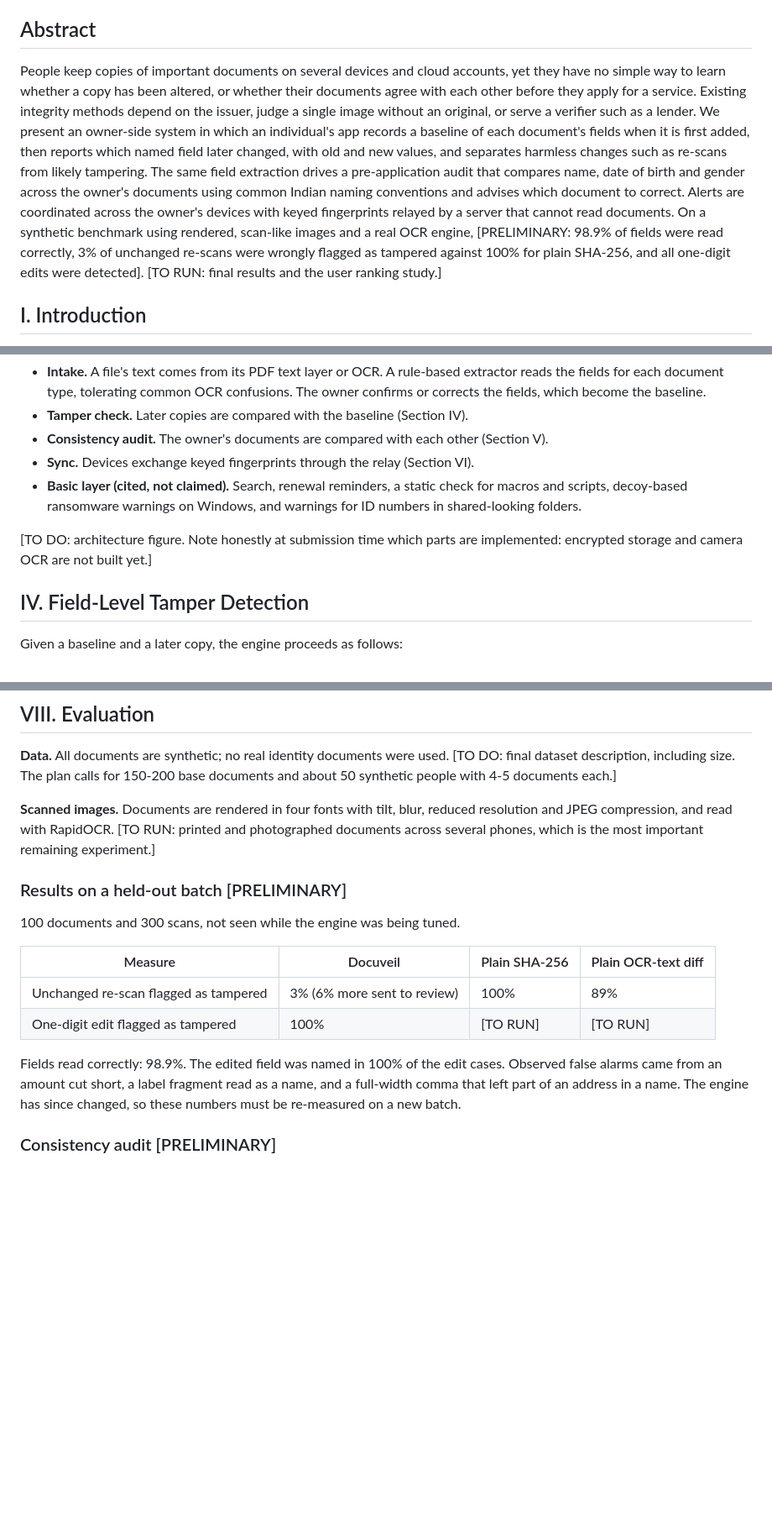
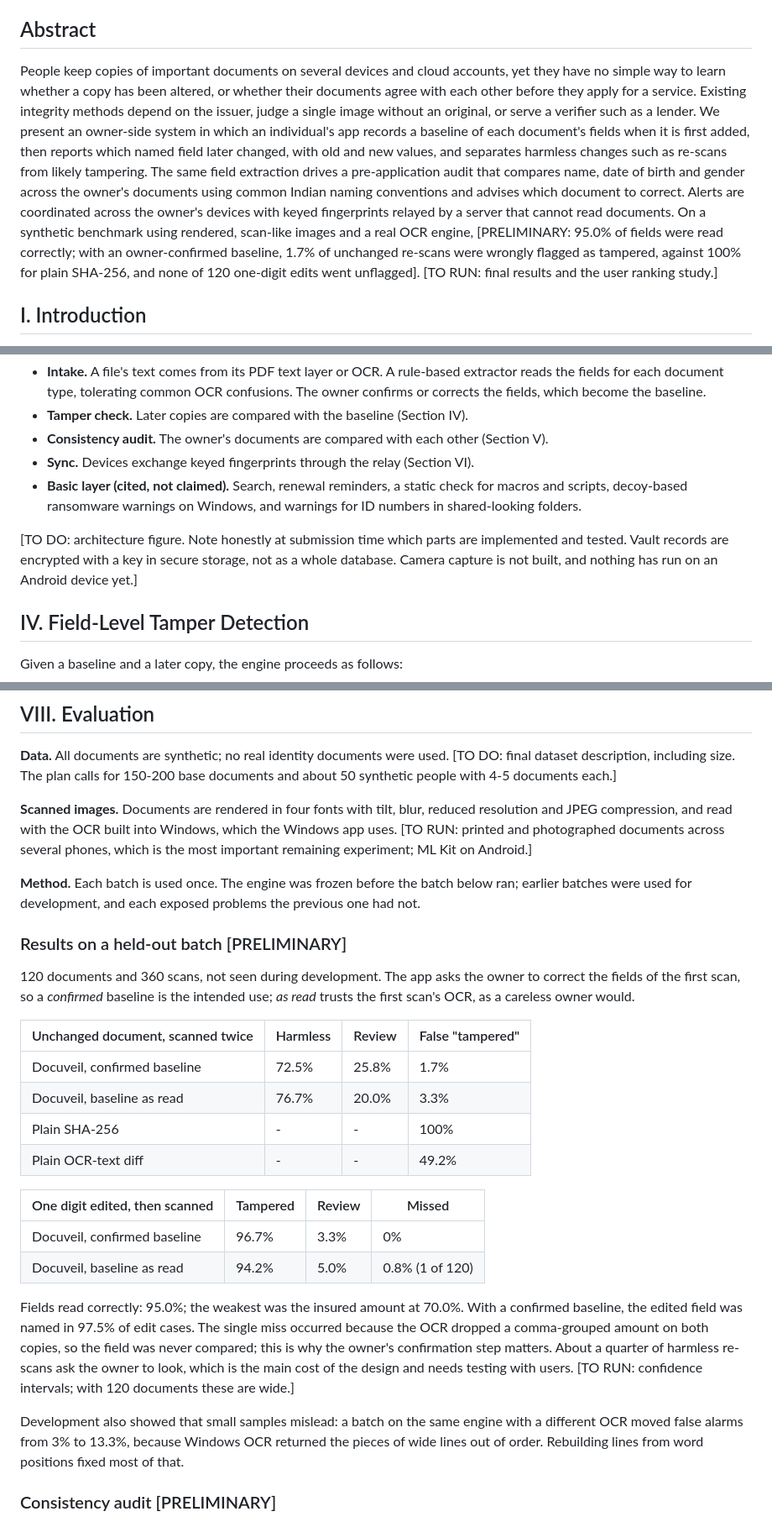
Before and after one commit to ffaahhiimm340-ctrl/Docuveil, a Markdown page: paper/draft.md, 3 parts joined by grey strips. Shown at 84% size. GitHub-like rendering; blank space fills up the shorter version.

```diff
--- a/paper/draft.md
+++ b/paper/draft.md
@@ -10,7 +10,7 @@
 
 ## Abstract
 
-People keep copies of important documents on several devices and cloud accounts, yet they have no simple way to learn whether a copy has been altered, or whether their documents agree with each other before they apply for a service. Existing integrity methods depend on the issuer, judge a single image without an original, or serve a verifier such as a lender. We present an owner-side system in which an individual's app records a baseline of each document's fields when it is first added, then reports which named field later changed, with old and new values, and separates harmless changes such as re-scans from likely tampering. The same field extraction drives a pre-application audit that compares name, date of birth and gender across the owner's documents using common Indian naming conventions and advises which document to correct. Alerts are coordinated across the owner's devices with keyed fingerprints relayed by a server that cannot read documents. On a synthetic benchmark using rendered, scan-like images and a real OCR engine, [PRELIMINARY: 98.9% of fields were read correctly, 3% of unchanged re-scans were wrongly flagged as tampered against 100% for plain SHA-256, and all one-digit edits were detected]. [TO RUN: final results and the user ranking study.]
+People keep copies of important documents on several devices and cloud accounts, yet they have no simple way to learn whether a copy has been altered, or whether their documents agree with each other before they apply for a service. Existing integrity methods depend on the issuer, judge a single image without an original, or serve a verifier such as a lender. We present an owner-side system in which an individual's app records a baseline of each document's fields when it is first added, then reports which named field later changed, with old and new values, and separates harmless changes such as re-scans from likely tampering. The same field extraction drives a pre-application audit that compares name, date of birth and gender across the owner's documents using common Indian naming conventions and advises which document to correct. Alerts are coordinated across the owner's devices with keyed fingerprints relayed by a server that cannot read documents. On a synthetic benchmark using rendered, scan-like images and a real OCR engine, [PRELIMINARY: 95.0% of fields were read correctly; with an owner-confirmed baseline, 1.7% of unchanged re-scans were wrongly flagged as tampered, against 100% for plain SHA-256, and none of 120 one-digit edits went unflagged]. [TO RUN: final results and the user ranking study.]
 
 ## I. Introduction
 
@@ -46,7 +46,7 @@ The system is a Flutter application for Windows and Android, with a thin relay s
 - **Sync.** Devices exchange keyed fingerprints through the relay (Section VI).
 - **Basic layer (cited, not claimed).** Search, renewal reminders, a static check for macros and scripts, decoy-based ransomware warnings on Windows, and warnings for ID numbers in shared-looking folders.
 
-[TO DO: architecture figure. Note honestly at submission time which parts are implemented: encrypted storage and camera OCR are not built yet.]
+[TO DO: architecture figure. Note honestly at submission time which parts are implemented and tested. Vault records are encrypted with a key in secure storage, not as a whole database. Camera capture is not built, and nothing has run on an Android device yet.]
 
 ## IV. Field-Level Tamper Detection
 
@@ -86,18 +86,29 @@ Each document gets a score from its number of copies, backup recency and integri
 
 **Data.** All documents are synthetic; no real identity documents were used. [TO DO: final dataset description, including size. The plan calls for 150-200 base documents and about 50 synthetic people with 4-5 documents each.]
 
-**Scanned images.** Documents are rendered in four fonts with tilt, blur, reduced resolution and JPEG compression, and read with RapidOCR. [TO RUN: printed and photographed documents across several phones, which is the most important remaining experiment.]
+**Scanned images.** Documents are rendered in four fonts with tilt, blur, reduced resolution and JPEG compression, and read with the OCR built into Windows, which the Windows app uses. [TO RUN: printed and photographed documents across several phones, which is the most important remaining experiment; ML Kit on Android.]
+
+**Method.** Each batch is used once. The engine was frozen before the batch below ran; earlier batches were used for development, and each exposed problems the previous one had not.
 
 ### Results on a held-out batch [PRELIMINARY]
 
-100 documents and 300 scans, not seen while the engine was being tuned.
+120 documents and 360 scans, not seen during development. The app asks the owner to correct the fields of the first scan, so a *confirmed* baseline is the intended use; *as read* trusts the first scan's OCR, as a careless owner would.
 
-| Measure | Docuveil | Plain SHA-256 | Plain OCR-text diff |
+| Unchanged document, scanned twice | Harmless | Review | False "tampered" |
 |---|---|---|---|
-| Unchanged re-scan flagged as tampered | 3% (6% more sent to review) | 100% | 89% |
-| One-digit edit flagged as tampered | 100% | [TO RUN] | [TO RUN] |
+| Docuveil, confirmed baseline | 72.5% | 25.8% | 1.7% |
+| Docuveil, baseline as read | 76.7% | 20.0% | 3.3% |
+| Plain SHA-256 | - | - | 100% |
+| Plain OCR-text diff | - | - | 49.2% |
 
-Fields read correctly: 98.9%. The edited field was named in 100% of the edit cases. Observed false alarms came from an amount cut short, a label fragment read as a name, and a full-width comma that left part of an address in a name. The engine has since changed, so these numbers must be re-measured on a new batch.
+| One digit edited, then scanned | Tampered | Review | Missed |
+|---|---|---|---|
+| Docuveil, confirmed baseline | 96.7% | 3.3% | 0% |
+| Docuveil, baseline as read | 94.2% | 5.0% | 0.8% (1 of 120) |
+
+Fields read correctly: 95.0%; the weakest was the insured amount at 70.0%. With a confirmed baseline, the edited field was named in 97.5% of edit cases. The single miss occurred because the OCR dropped a comma-grouped amount on both copies, so the field was never compared; this is why the owner's confirmation step matters. About a quarter of harmless re-scans ask the owner to look, which is the main cost of the design and needs testing with users. [TO RUN: confidence intervals; with 120 documents these are wide.]
+
+Development also showed that small samples mislead: a batch on the same engine with a different OCR moved false alarms from 3% to 13.3%, because Windows OCR returned the pieces of wide lines out of order. Rebuilding lines from word positions fixed most of that.
 
 ### Consistency audit [PRELIMINARY]
 
```
Also changed, not shown: CLAUDE.md (+2 -0 lines).
